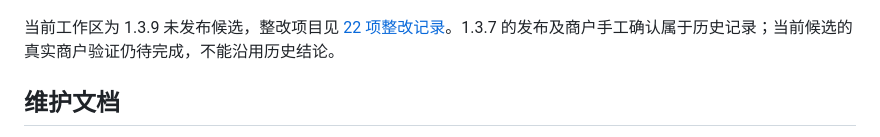
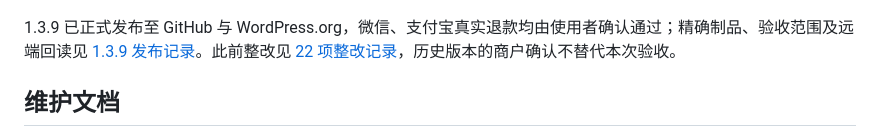
Before and after one commit to npcink/npcink-pay-refund, a Markdown page: docs/README.zh-CN.md, the part around the change. Rendered like a GitHub page.

```diff
--- a/docs/README.zh-CN.md
+++ b/docs/README.zh-CN.md
@@ -29,7 +29,7 @@
 
 ![插件配置与权限](../assets/screenshot-4.png)
 
-当前工作区为 1.3.9 未发布候选，整改项目见 [22 项整改记录](AUDIT-REMEDIATION-1.3.8.zh-CN.md)。1.3.7 的发布及商户手工确认属于历史记录；当前候选的真实商户验证仍待完成，不能沿用历史结论。
+1.3.9 已正式发布至 GitHub 与 WordPress.org，微信、支付宝真实退款均由使用者确认通过；精确制品、验收范围及远端回读见 [1.3.9 发布记录](RELEASE-1.3.9.zh-CN.md)。此前整改见 [22 项整改记录](AUDIT-REMEDIATION-1.3.8.zh-CN.md)，历史版本的商户确认不替代本次验收。
 
 ## 维护文档
 
```
Also changed, not shown: docs/REFUND-INTEGRATION-CHECKLIST.md (+2 -2 lines), docs/RELEASE-1.3.9.zh-CN.md (added, +24 -0 lines).
